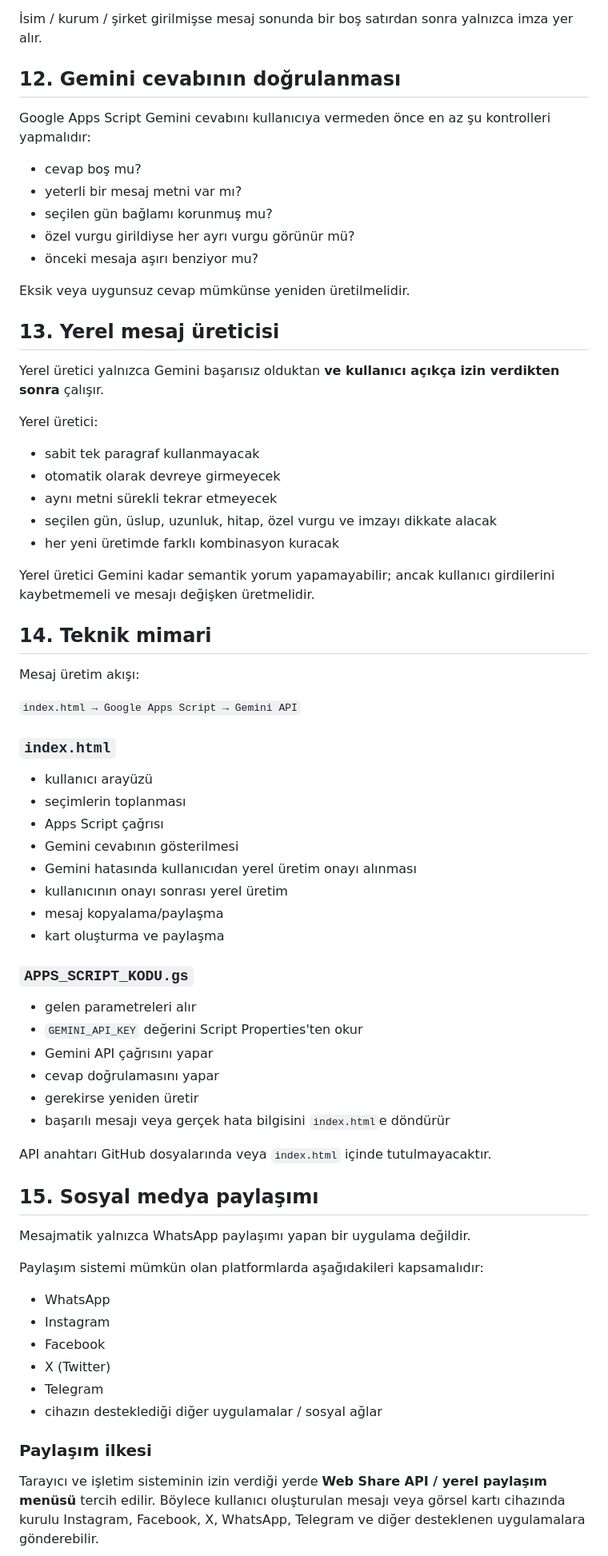
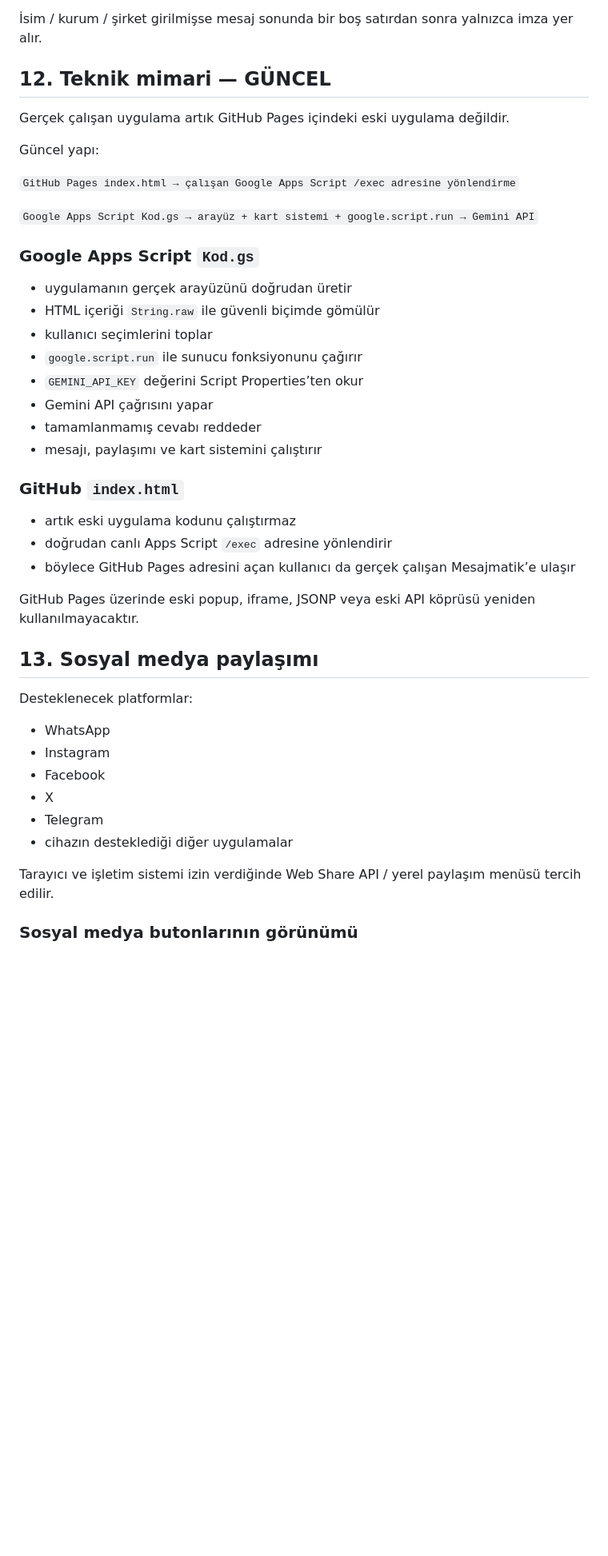
Before and after one commit to turgutaydin1/mesajmatik, a Markdown page: README.md, the part around one of its changes. Shown at 80% size. GitHub-like rendering; blank space fills up the shorter version.

Commit message:
Update authoritative Mesajmatik requirements and protect working Gemini flow

```diff
--- a/README.md
+++ b/README.md
@@ -149,74 +140,47 @@ Hitap seçilmişse ilk satırda bulunur, ardından bir boş satır bırakılır.
 
 İsim / kurum / şirket girilmişse mesaj sonunda bir boş satırdan sonra yalnızca imza yer alır.
 
-## 12. Gemini cevabının doğrulanması
+## 12. Teknik mimari — GÜNCEL
 
-Google Apps Script Gemini cevabını kullanıcıya vermeden önce en az şu kontrolleri yapmalıdır:
+Gerçek çalışan uygulama artık GitHub Pages içindeki eski uygulama değildir.
 
-- cevap boş mu?
-- yeterli bir mesaj metni var mı?
-- seçilen gün bağlamı korunmuş mu?
-- özel vurgu girildiyse her ayrı vurgu görünür mü?
-- önceki mesaja aşırı benziyor mu?
+Güncel yapı:
 
-Eksik veya uygunsuz cevap mümkünse yeniden üretilmelidir.
+`GitHub Pages index.html → çalışan Google Apps Script /exec adresine yönlendirme`
 
-## 13. Yerel mesaj üreticisi
+`Google Apps Script Kod.gs → arayüz + kart sistemi + google.script.run → Gemini API`
 
-Yerel üretici yalnızca Gemini başarısız olduktan **ve kullanıcı açıkça izin verdikten sonra** çalışır.
+### Google Apps Script `Kod.gs`
 
-Yerel üretici:
+- uygulamanın gerçek arayüzünü doğrudan üretir
+- HTML içeriği `String.raw` ile güvenli biçimde gömülür
+- kullanıcı seçimlerini toplar
+- `google.script.run` ile sunucu fonksiyonunu çağırır
+- `GEMINI_API_KEY` değerini Script Properties’ten okur
+- Gemini API çağrısını yapar
+- tamamlanmamış cevabı reddeder
+- mesajı, paylaşımı ve kart sistemini çalıştırır
 
-- sabit tek paragraf kullanmayacak
-- otomatik olarak devreye girmeyecek
-- aynı metni sürekli tekrar etmeyecek
-- seçilen gün, üslup, uzunluk, hitap, özel vurgu ve imzayı dikkate alacak
-- her yeni üretimde farklı kombinasyon kuracak
+### GitHub `index.html`
 
-Yerel üretici Gemini kadar semantik yorum yapamayabilir; ancak kullanıcı girdilerini kaybetmemeli ve mesajı değişken üretmelidir.
+- artık eski uygulama kodunu çalıştırmaz
+- doğrudan canlı Apps Script `/exec` adresine yönlendirir
+- böylece GitHub Pages adresini açan kullanıcı da gerçek çalışan Mesajmatik’e ulaşır
 
-## 14. Teknik mimari
+GitHub Pages üzerinde eski popup, iframe, JSONP veya eski API köprüsü yeniden kullanılmayacaktır.
 
-Mesaj üretim akışı:
+## 13. Sosyal medya paylaşımı
 
-`index.html → Google Apps Script → Gemini API`
-
-### `index.html`
-
-- kullanıcı arayüzü
-- seçimlerin toplanması
-- Apps Script çağrısı
-- Gemini cevabının gösterilmesi
-- Gemini hatasında kullanıcıdan yerel üretim onayı alınması
-- kullanıcının onayı sonrası yerel üretim
-- mesaj kopyalama/paylaşma
-- kart oluşturma ve paylaşma
-
-### `APPS_SCRIPT_KODU.gs`
-
-- gelen parametreleri alır
-- `GEMINI_API_KEY` değerini Script Properties'ten okur
-- Gemini API çağrısını yapar
-- cevap doğrulamasını yapar
-- gerekirse yeniden üretir
-- başarılı mesajı veya gerçek hata bilgisini `index.html`e döndürür
-
-API anahtarı GitHub dosyalarında veya `index.html` içinde tutulmayacaktır.
-
-## 15. Sosyal medya paylaşımı
-
-Mesajmatik yalnızca WhatsApp paylaşımı yapan bir uygulama değildir.
-
-Paylaşım sistemi mümkün olan platformlarda aşağıdakileri kapsamalıdır:
+Desteklenecek platformlar:
 
 - WhatsApp
 - Instagram
 - Facebook
-- X (Twitter)
+- X
 - Telegram
-- cihazın desteklediği diğer uygulamalar / sosyal ağlar
+- cihazın desteklediği diğer uygulamalar
 
-### Paylaşım ilkesi
+Tarayıcı ve işletim sistemi izin verdiğinde Web Share API / yerel paylaşım menüsü tercih edilir.
 
-Tarayıcı ve işletim sisteminin izin verdiği yerde **Web Share API / yerel paylaşım menüsü** tercih edilir. Böylece kullanıcı oluşturulan mesajı veya görsel kartı cihazında kurulu Instagram, Facebook, X, WhatsApp, Telegram ve diğer desteklenen uygulamalara gönderebilir.
+### Sosyal medya butonlarının görünümü
 
```
Also changed, not shown: other parts of README.md (+106 -83 lines).
